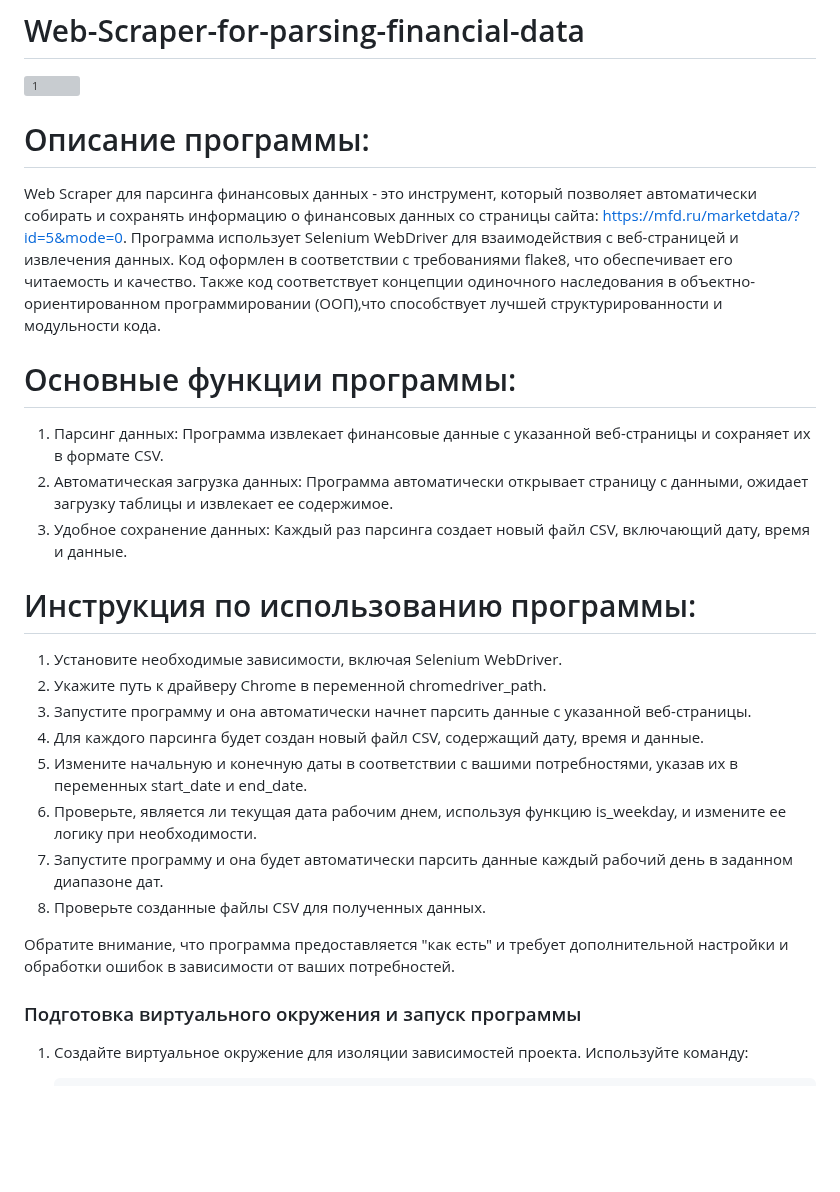
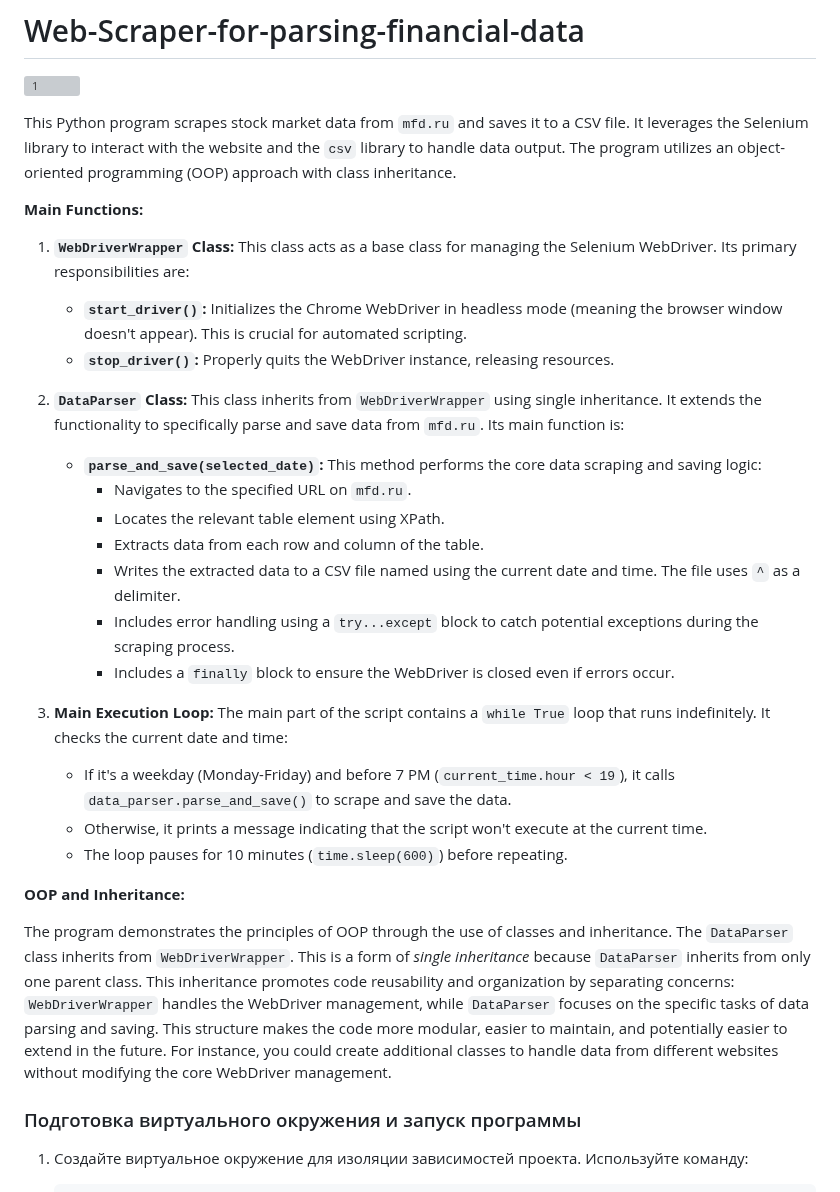
Before and after one commit to fetgrigory/MFD-Stock-Data-Service, a Markdown page: README.md, the part around the change. Rendered like a GitHub page; blank space fills up the shorter version; grey boxes are pictures that could not be loaded.

```diff
--- a/README.md
+++ b/README.md
@@ -1,24 +1,36 @@
 # Web-Scraper-for-parsing-financial-data
 ![1](https://github.com/Fetkulingr/Web-Scraper-for-parsing-financial-data/assets/103204349/bf5fd339-07f5-4b10-9cee-d9588faae5ee)
 
-# Описание программы:
-Web Scraper для парсинга финансовых данных - это инструмент, который позволяет автоматически собирать и сохранять информацию о финансовых данных со страницы сайта: https://mfd.ru/marketdata/?id=5&mode=0. Программа использует Selenium WebDriver для взаимодействия с веб-страницей и извлечения данных. Код оформлен в соответствии с требованиями flake8, что обеспечивает его читаемость и качество. Также код соответствует концепции одиночного наследования в объектно-ориентированном программировании (ООП),что способствует лучшей структурированности и модульности кода.
-# Основные функции программы:
-1. Парсинг данных: Программа извлекает финансовые данные с указанной веб-страницы и сохраняет их в формате CSV.
-2. Автоматическая загрузка данных: Программа автоматически открывает страницу с данными, ожидает загрузку таблицы и извлекает ее содержимое.
-3. Удобное сохранение данных: Каждый раз парсинга создает новый файл CSV, включающий дату, время и данные.
-# Инструкция по использованию программы:
+This Python program scrapes stock market data from `mfd.ru` and saves it to a CSV file.  It leverages the Selenium library to interact with the website and the `csv` library to handle data output.  The program utilizes an object-oriented programming (OOP) approach with class inheritance.
 
-1. Установите необходимые зависимости, включая Selenium WebDriver.
-2. Укажите путь к драйверу Chrome в переменной chromedriver_path.
-3. Запустите программу и она автоматически начнет парсить данные с указанной веб-страницы.
-4. Для каждого парсинга будет создан новый файл CSV, содержащий дату, время и данные.
-5. Измените начальную и конечную даты в соответствии с вашими потребностями, указав их в переменных start_date и end_date.
-6. Проверьте, является ли текущая дата рабочим днем, используя функцию is_weekday, и измените ее логику при необходимости.
-7. Запустите программу и она будет автоматически парсить данные каждый рабочий день в заданном диапазоне дат.
-8. Проверьте созданные файлы CSV для полученных данных.
+**Main Functions:**
 
-Обратите внимание, что программа предоставляется "как есть" и требует дополнительной настройки и обработки ошибок в зависимости от ваших потребностей.
+1. **`WebDriverWrapper` Class:** This class acts as a base class for managing the Selenium WebDriver.  Its primary responsibilities are:
+
+    * **`start_driver()`:** Initializes the Chrome WebDriver in headless mode (meaning the browser window doesn't appear). This is crucial for automated scripting.
+    * **`stop_driver()`:** Properly quits the WebDriver instance, releasing resources.
+
+2. **`DataParser` Class:** This class inherits from `WebDriverWrapper` using single inheritance. It extends the functionality to specifically parse and save data from `mfd.ru`.  Its main function is:
+
+    * **`parse_and_save(selected_date)`:** This method performs the core data scraping and saving logic:
+        * Navigates to the specified URL on `mfd.ru`.
+        * Locates the relevant table element using XPath.
+        * Extracts data from each row and column of the table.
+        * Writes the extracted data to a CSV file named using the current date and time.  The file uses `^` as a delimiter.
+        * Includes error handling using a `try...except` block to catch potential exceptions during the scraping process.
+        * Includes a `finally` block to ensure the WebDriver is closed even if errors occur.
+
+3. **Main Execution Loop:** The main part of the script contains a `while True` loop that runs indefinitely.  It checks the current date and time:
+
+    * If it's a weekday (Monday-Friday) and before 7 PM (`current_time.hour < 19`), it calls `data_parser.parse_and_save()` to scrape and save the data.
+    * Otherwise, it prints a message indicating that the script won't execute at the current time.
+    * The loop pauses for 10 minutes (`time.sleep(600)`) before repeating.
+
+
+**OOP and Inheritance:**
+
+The program demonstrates the principles of OOP through the use of classes and inheritance.  The `DataParser` class inherits from `WebDriverWrapper`. This is a form of *single inheritance* because `DataParser` inherits from only one parent class. This inheritance promotes code reusability and organization by separating concerns:  `WebDriverWrapper` handles the WebDriver management, while `DataParser` focuses on the specific tasks of data parsing and saving. This structure makes the code more modular, easier to maintain, and potentially easier to extend in the future.  For instance, you could create additional classes to handle data from different websites without modifying the core WebDriver management.
+
 ### Подготовка виртуального окружения и запуск программы
 
 1. Создайте виртуальное окружение для изоляции зависимостей проекта.
```
